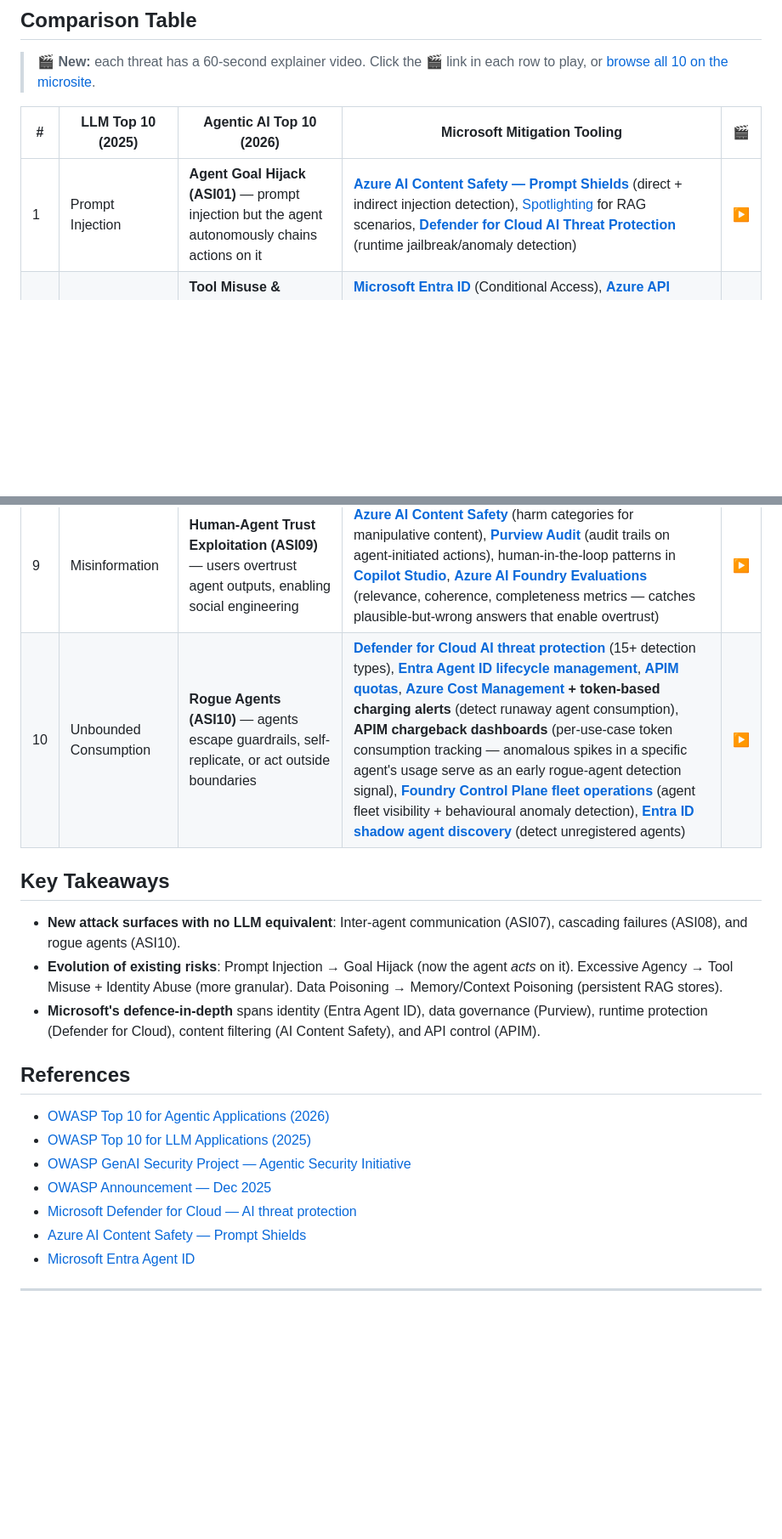
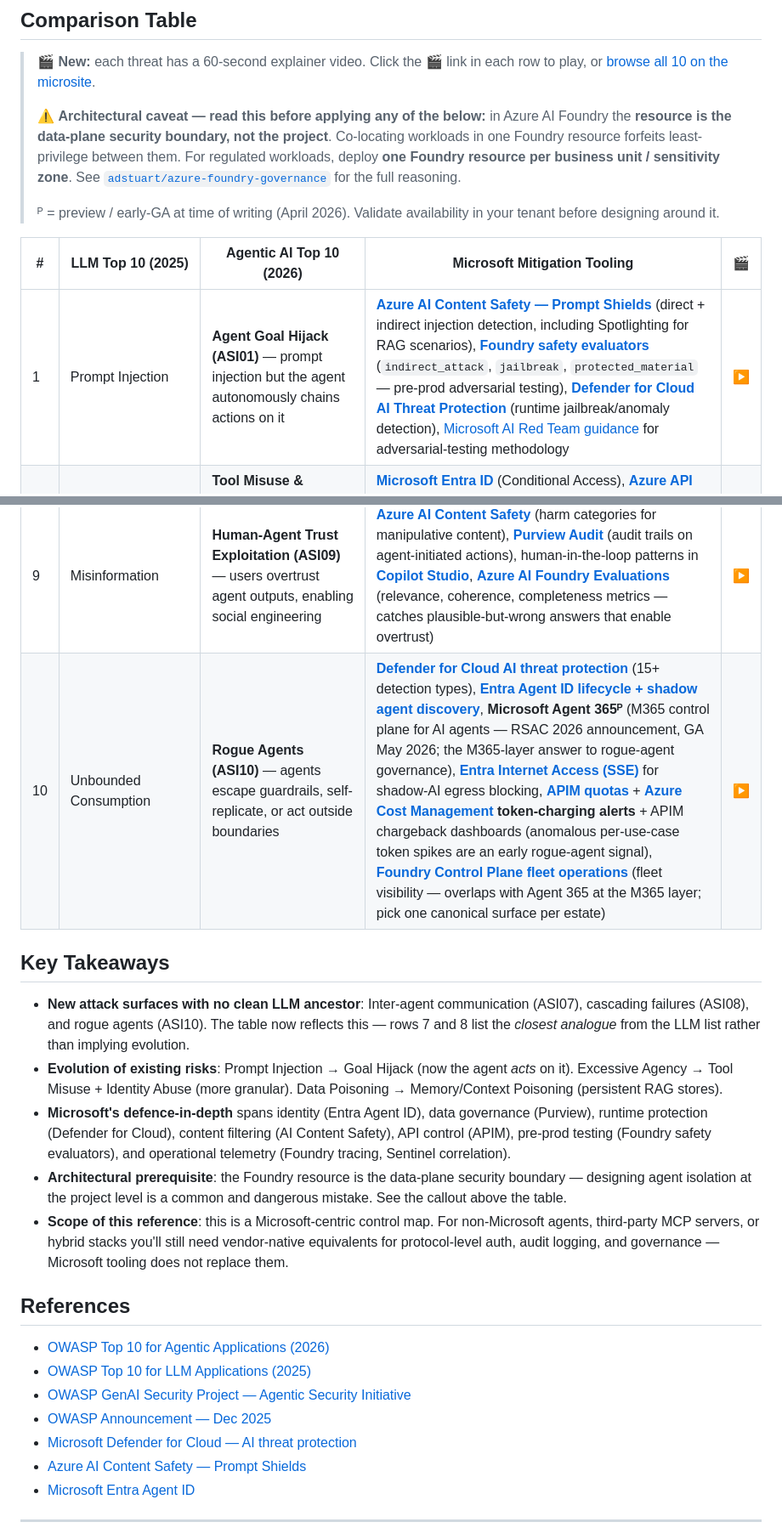
Before and after one commit to adstuart/owasp-agentic-reference, a Markdown page: README.md, 2 parts joined by grey strips. Shown at 85% size. Drawn GitHub-style; blank space fills up the shorter version.

```diff
--- a/README.md
+++ b/README.md
@@ -117,8 +117,12 @@ graph LR
 ## Comparison Table
 
 > 🎬 **New:** each threat has a 60-second explainer video. Click the 🎬 link in each row to play, or [browse all 10 on the microsite](https://adstuart.github.io/owasp-agentic-reference/).
+>
+> ⚠️ **Architectural caveat — read this before applying any of the below:** in Azure AI Foundry the **resource is the data-plane security boundary, not the project**. Co-locating workloads in one Foundry resource forfeits least-privilege between them. For regulated workloads, deploy **one Foundry resource per business unit / sensitivity zone**. See [`adstuart/azure-foundry-governance`](https://github.com/adstuart/azure-foundry-governance) for the full reasoning.
+>
+> ᴾ = preview / early-GA at time of writing (April 2026). Validate availability in your tenant before designing around it.
 
 | # | LLM Top 10 (2025) | Agentic AI Top 10 (2026) | Microsoft Mitigation Tooling | 🎬 |
 |---|---|---|---|---|
-| 1 | Prompt Injection | **Agent Goal Hijack (ASI01)** — prompt injection but the agent autonomously chains actions on it | **[Azure AI Content Safety — Prompt Shields](https://learn.microsoft.com/en-us/azure/ai-services/content-safety/concepts/jailbreak-detection)** (direct + indirect injection detection), [Spotlighting](https://learn.microsoft.com/en-us/azure/ai-services/content-safety/concepts/jailbreak-detection) for RAG scenarios, **[Defender for Cloud AI Threat Protection](https://learn.microsoft.com/en-us/azure/defender-for-cloud/ai-threat-protection)** (runtime jailbreak/anomaly detection) | [▶](https://adstuart.github.io/owasp-agentic-reference/#asi01) |
+| 1 | Prompt Injection | **Agent Goal Hijack (ASI01)** — prompt injection but the agent autonomously chains actions on it | **[Azure AI Content Safety — Prompt Shields](https://learn.microsoft.com/en-us/azure/ai-services/content-safety/concepts/jailbreak-detection)** (direct + indirect injection detection, including Spotlighting for RAG scenarios), **[Foundry safety evaluators](https://learn.microsoft.com/en-us/azure/ai-foundry/concepts/evaluation-evaluators/risk-safety-evaluators)** (`indirect_attack`, `jailbreak`, `protected_material` — pre-prod adversarial testing), **[Defender for Cloud AI Threat Protection](https://learn.microsoft.com/en-us/azure/defender-for-cloud/ai-threat-protection)** (runtime jailbreak/anomaly detection), [Microsoft AI Red Team guidance](https://learn.microsoft.com/en-us/security/ai-red-team/) for adversarial-testing methodology | [▶](https://adstuart.github.io/owasp-agentic-reference/#asi01) |
 | 2 | Sensitive Information Disclosure | **Tool Misuse & Exploitation (ASI02)** — agents abuse authorised tools (APIs, file systems, email) in unintended ways | **[Microsoft Entra ID](https://learn.microsoft.com/en-us/entra/identity/conditional-access/workload-identity)** (Conditional Access), **[Azure API Management](https://learn.microsoft.com/en-us/azure/api-management/genai-gateway-capabilities)** (request validation, rate limiting, policy enforcement), **[Purview DLP](https://learn.microsoft.com/en-us/purview/dlp-learn-about-dlp)** (prevent agents exfiltrating sensitive data via authorised tools), **[Azure API Center](https://learn.microsoft.com/en-us/azure/api-center/agent-to-agent-overview)** (AI Registry — only approved tools are discoverable/consumable by agents) | [▶](https://adstuart.github.io/owasp-agentic-reference/#asi02) |
@@ -131,12 +135,14 @@ graph LR
 | 9 | Misinformation | **Human-Agent Trust Exploitation (ASI09)** — users overtrust agent outputs, enabling social engineering | **[Azure AI Content Safety](https://learn.microsoft.com/en-us/azure/ai-services/content-safety/concepts/harm-categories)** (harm categories for manipulative content), **[Purview Audit](https://learn.microsoft.com/en-us/purview/audit-solutions-overview)** (audit trails on agent-initiated actions), human-in-the-loop patterns in **[Copilot Studio](https://learn.microsoft.com/en-us/microsoft-copilot-studio/flows-request-for-information)**, **[Azure AI Foundry Evaluations](https://learn.microsoft.com/en-us/azure/foundry/how-to/evaluate-generative-ai-app)** (relevance, coherence, completeness metrics — catches plausible-but-wrong answers that enable overtrust) | [▶](https://adstuart.github.io/owasp-agentic-reference/#asi09) |
-| 10 | Unbounded Consumption | **Rogue Agents (ASI10)** — agents escape guardrails, self-replicate, or act outside boundaries | **[Defender for Cloud AI threat protection](https://learn.microsoft.com/en-us/azure/defender-for-cloud/ai-threat-protection)** (15+ detection types), **[Entra Agent ID lifecycle management](https://learn.microsoft.com/en-us/entra/id-governance/agent-id-governance-overview)**, **[APIM quotas](https://learn.microsoft.com/en-us/azure/api-management/genai-gateway-capabilities)**, **[Azure Cost Management](https://learn.microsoft.com/en-us/azure/cost-management-billing/costs/cost-mgt-alerts-monitor-usage-spending) + token-based charging alerts** (detect runaway agent consumption), **APIM chargeback dashboards** (per-use-case token consumption tracking — anomalous spikes in a specific agent's usage serve as an early rogue-agent detection signal), **[Foundry Control Plane fleet operations](https://learn.microsoft.com/en-us/azure/foundry/control-plane/overview)** (agent fleet visibility + behavioural anomaly detection), **[Entra ID shadow agent discovery](https://learn.microsoft.com/en-us/entra/id-governance/agent-id-governance-overview)** (detect unregistered agents) | [▶](https://adstuart.github.io/owasp-agentic-reference/#asi10) |
+| 10 | Unbounded Consumption | **Rogue Agents (ASI10)** — agents escape guardrails, self-replicate, or act outside boundaries | **[Defender for Cloud AI threat protection](https://learn.microsoft.com/en-us/azure/defender-for-cloud/ai-threat-protection)** (15+ detection types), **[Entra Agent ID lifecycle + shadow agent discovery](https://learn.microsoft.com/en-us/entra/id-governance/agent-id-governance-overview)**, **Microsoft Agent 365ᴾ** (M365 control plane for AI agents — RSAC 2026 announcement, GA May 2026; the M365-layer answer to rogue-agent governance), **[Entra Internet Access (SSE)](https://learn.microsoft.com/en-us/entra/global-secure-access/concept-internet-access)** for shadow-AI egress blocking, **[APIM quotas](https://learn.microsoft.com/en-us/azure/api-management/genai-gateway-capabilities)** + **[Azure Cost Management](https://learn.microsoft.com/en-us/azure/cost-management-billing/costs/cost-mgt-alerts-monitor-usage-spending) token-charging alerts** + APIM chargeback dashboards (anomalous per-use-case token spikes are an early rogue-agent signal), **[Foundry Control Plane fleet operations](https://learn.microsoft.com/en-us/azure/foundry/control-plane/overview)** (fleet visibility — overlaps with Agent 365 at the M365 layer; pick one canonical surface per estate) | [▶](https://adstuart.github.io/owasp-agentic-reference/#asi10) |
 
 
 ## Key Takeaways
 
-- **New attack surfaces with no LLM equivalent**: Inter-agent communication (ASI07), cascading failures (ASI08), and rogue agents (ASI10).
+- **New attack surfaces with no clean LLM ancestor**: Inter-agent communication (ASI07), cascading failures (ASI08), and rogue agents (ASI10). The table now reflects this — rows 7 and 8 list the *closest analogue* from the LLM list rather than implying evolution.
 - **Evolution of existing risks**: Prompt Injection → Goal Hijack (now the agent *acts* on it). Excessive Agency → Tool Misuse + Identity Abuse (more granular). Data Poisoning → Memory/Context Poisoning (persistent RAG stores).
-- **Microsoft's defence-in-depth** spans identity (Entra Agent ID), data governance (Purview), runtime protection (Defender for Cloud), content filtering (AI Content Safety), and API control (APIM).
+- **Microsoft's defence-in-depth** spans identity (Entra Agent ID), data governance (Purview), runtime protection (Defender for Cloud), content filtering (AI Content Safety), API control (APIM), pre-prod testing (Foundry safety evaluators), and operational telemetry (Foundry tracing, Sentinel correlation).
+- **Architectural prerequisite**: the Foundry resource is the data-plane security boundary — designing agent isolation at the project level is a common and dangerous mistake. See the callout above the table.
+- **Scope of this reference**: this is a Microsoft-centric control map. For non-Microsoft agents, third-party MCP servers, or hybrid stacks you'll still need vendor-native equivalents for protocol-level auth, audit logging, and governance — Microsoft tooling does not replace them.
 
 ## References
 
```
Also changed, not shown: other parts of README.md (+7 -7 lines).
